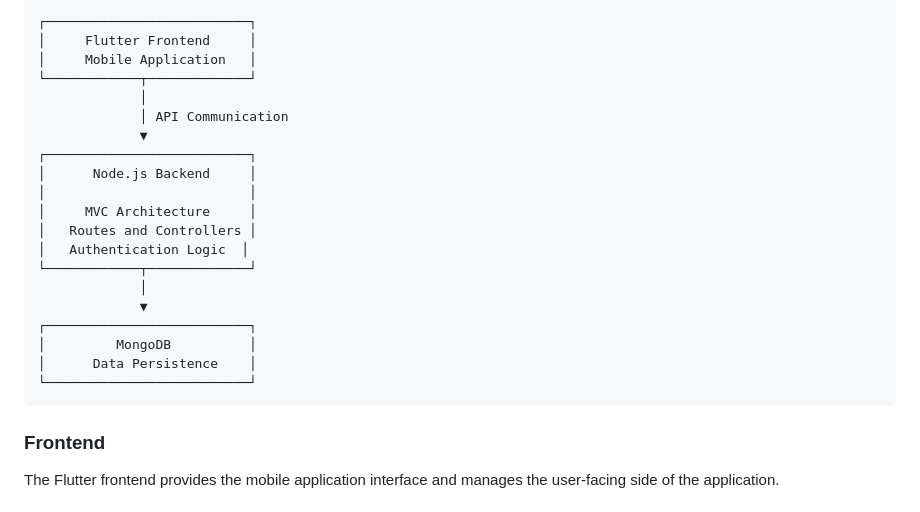
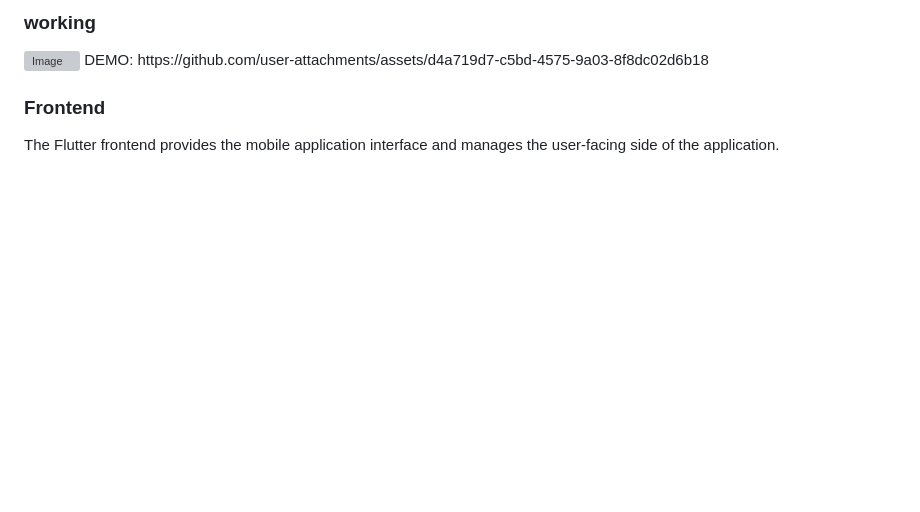
Before and after one commit to MASTERmaze1412/SKILL_SCOUT-TheWorkerFinder, a Markdown page: README.md, the part around one of its changes. GitHub-like rendering; blank space fills up the shorter version; grey boxes are pictures that could not be loaded.

Commit message:
visually appealing XD

````diff
--- a/README.md
+++ b/README.md
@@ -38,26 +39,8 @@ The application separates the mobile interface, server-side logic, and database
 
-```text
-┌──────────────────────────┐
-│     Flutter Frontend     │
-│     Mobile Application   │
-└────────────┬─────────────┘
-             │
-             │ API Communication
-             ▼
-┌──────────────────────────┐
-│      Node.js Backend     │
-│                          │
-│     MVC Architecture     │
-│   Routes and Controllers │
-│   Authentication Logic  │
-└────────────┬─────────────┘
-             │
-             ▼
-┌──────────────────────────┐
-│         MongoDB          │
-│      Data Persistence    │
-└──────────────────────────┘
-```
+### working
+<img width="906" height="821" alt="Image" src="https://github.com/user-attachments/assets/8827fccd-5a0a-46cb-a193-fa0d00d12a6b" />
+DEMO:
+https://github.com/user-attachments/assets/d4a719d7-c5bd-4575-9a03-8f8dc02d6b18
 
 ### Frontend
 
````
Also changed, not shown: other parts of README.md (+1 -0 lines).
